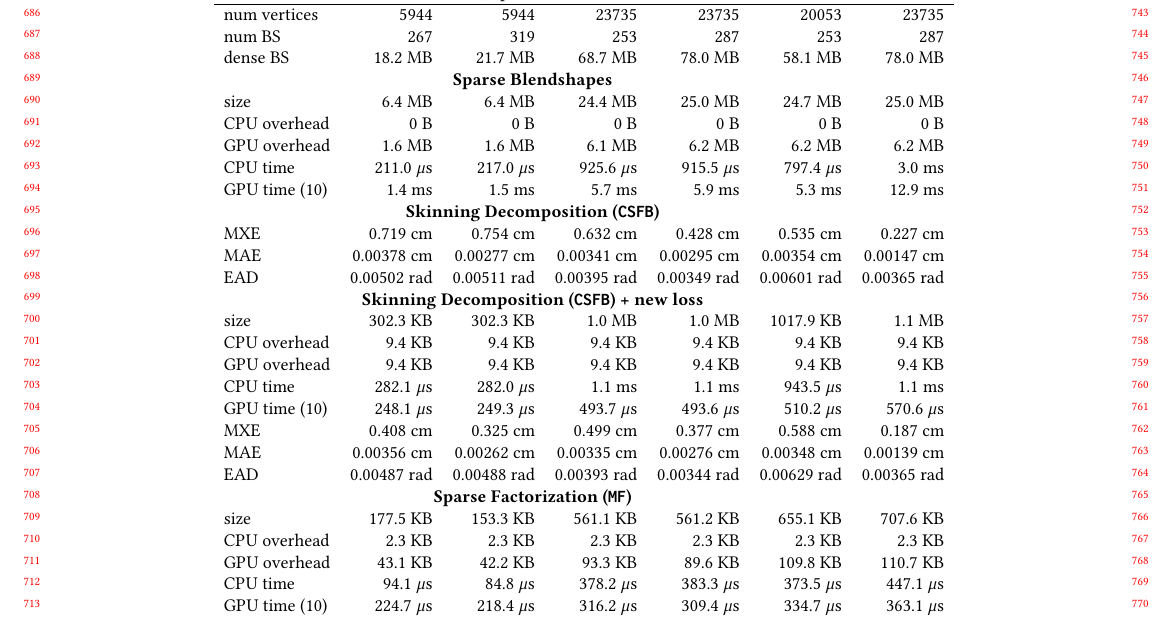
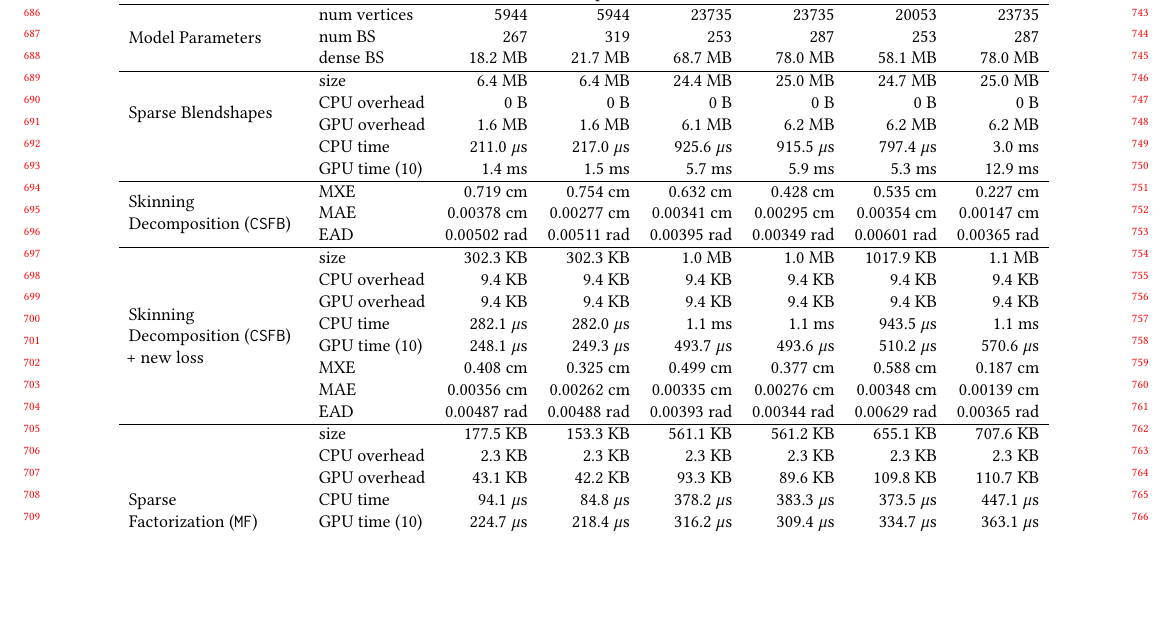
Before and after one commit to facebookresearch/qmf, a LaTeX paper (HPG2025QMFPaper/latex/0_Main.tex, which reads HPG2025QMFPaper/latex/generated/bigTable.tex): part of page 7 of 10, cut so that both start at the same text, the shorter picture padded with empty space. Compiled offline with pdfLaTeX.

Commit message:
compact table
- add column with algorithm names to the table (it makes it several
  lines shorter)

```diff
--- a/HPG2025QMFPaper/latex/0_Main.tex
+++ b/HPG2025QMFPaper/latex/0_Main.tex
@@ -12,6 +12,7 @@
 \usepackage{subcaption}
 \usepackage{hyperref}
 \usepackage{xspace}
+\usepackage{multirow}
 % \usepackage{cite}
 % \usepackage{amsmath}
 % \usepackage{amsfonts}
--- a/HPG2025QMFPaper/latex/generated/bigTable.tex
+++ b/HPG2025QMFPaper/latex/generated/bigTable.tex
@@ -1,36 +1,46 @@
 
     \begin{table*}[t]
     \begin{center}
-    \begin{tabular}{ l  r r r r r r }
+    \begin{tabular}{l l  r r r r r r }
 \hline
-  & Aura & Jupiter & Bowen & Proteus & Louise & Carlos\\
+&  & Aura  & Jupiter & Bowen & Proteus & Louise & Carlos\\
 \hline
-num vertices & 5944 & 5944 & 23735 & 23735 & 20053 & 23735\\
-num BS & 267 & 319 & 253 & 287 & 253 & 287\\
-dense BS & 18.2 MB & 21.7 MB & 68.7 MB & 78.0 MB & 58.1 MB & 78.0 MB\\
-\multicolumn{6}{c}{\textbf{Sparse Blendshapes}}\\
-size & 6.4 MB & 6.4 MB & 24.4 MB & 25.0 MB & 24.7 MB & 25.0 MB\\
-CPU overhead & 0 B & 0 B & 0 B & 0 B & 0 B & 0 B\\
-GPU overhead & 1.6 MB & 1.6 MB & 6.1 MB & 6.2 MB & 6.2 MB & 6.2 MB\\
-CPU time & 211.0 $\mu$s & 217.0 $\mu$s & 925.6 $\mu$s & 915.5 $\mu$s & 797.4 $\mu$s & 3.0 ms\\
-GPU time (10) & 1.4 ms & 1.5 ms & 5.7 ms & 5.9 ms & 5.3 ms & 12.9 ms\\
-\multicolumn{6}{c}{\textbf{Skinning Decomposition (\csfb)}}\\
-MXE &   0.719 cm &   0.754 cm &   0.632 cm &   0.428 cm &   0.535 cm &   0.227 cm\\
-MAE & 0.00378 cm & 0.00277 cm & 0.00341 cm & 0.00295 cm & 0.00354 cm & 0.00147 cm\\
-EAD & 0.00502 rad & 0.00511 rad & 0.00395 rad & 0.00349 rad & 0.00601 rad & 0.00365 rad\\
-\multicolumn{6}{c}{\textbf{Skinning Decomposition (\csfb) + new loss}}\\
-size & 302.3 KB & 302.3 KB & 1.0 MB & 1.0 MB & 1017.9 KB & 1.1 MB\\
-CPU overhead & 9.4 KB & 9.4 KB & 9.4 KB & 9.4 KB & 9.4 KB & 9.4 KB\\
-GPU overhead & 9.4 KB & 9.4 KB & 9.4 KB & 9.4 KB & 9.4 KB & 9.4 KB\\
-CPU time & 282.1 $\mu$s & 282.0 $\mu$s & 1.1 ms & 1.1 ms & 943.5 $\mu$s & 1.1 ms\\
-GPU time (10) & 248.1 $\mu$s & 249.3 $\mu$s & 493.7 $\mu$s & 493.6 $\mu$s & 510.2 $\mu$s & 570.6 $\mu$s\\
-MXE &   0.408 cm &   0.325 cm &   0.499 cm &   0.377 cm &   0.588 cm &   0.187 cm\\
-MAE & 0.00356 cm & 0.00262 cm & 0.00335 cm & 0.00276 cm & 0.00348 cm & 0.00139 cm\\
-EAD & 0.00487 rad & 0.00488 rad & 0.00393 rad & 0.00344 rad & 0.00629 rad & 0.00365 rad\\
-\multicolumn{6}{c}{\textbf{Sparse Factorization (\mf)}}\\
-size & 177.5 KB & 153.3 KB & 561.1 KB & 561.2 KB & 655.1 KB & 707.6 KB\\
-CPU overhead & 2.3 KB & 2.3 KB & 2.3 KB & 2.3 KB & 2.3 KB & 2.3 KB\\
-GPU overhead & 43.1 KB & 42.2 KB & 93.3 KB & 89.6 KB & 109.8 KB & 110.7 KB\\
-CPU time & 94.1 $\mu$s & 84.8 $\mu$s & 378.2 $\mu$s & 383.3 $\mu$s & 373.5 $\mu$s & 447.1 $\mu$s\\
-GPU time (10) & 224.7 $\mu$s & 218.4 $\mu$s & 316.2 $\mu$s & 309.4 $\mu$s & 334.7 $\mu$s & 363.1 $\mu$s\\
-MXE &   0.386 cm &   0.339 cm &   0.327 cm &   0.196 cm &   0.292 cm &   0.153 cm\\
+\multirow[m]{3}{*}{\parbox{3cm}{Model Parameters}}
+& num vertices & 5944 & 5944 & 23735 & 23735 & 20053 & 23735\\
+& num BS & 267 & 319 & 253 & 287 & 253 & 287\\
+& dense BS & 18.2 MB & 21.7 MB & 68.7 MB & 78.0 MB & 58.1 MB & 78.0 MB\\
+% \multicolumn{7}{c}{\textbf{Sparse Blendshapes}}\\
+% \multirow{4}{*}{\rotatebox{90}{\textbf{Sparse Blendshapes}}}
+\hline
+\multirow[m]{4}{*}{\parbox{3cm}{Sparse Blendshapes}}
+& size & 6.4 MB & 6.4 MB & 24.4 MB & 25.0 MB & 24.7 MB & 25.0 MB\\
+& CPU overhead & 0 B & 0 B & 0 B & 0 B & 0 B & 0 B\\
+& GPU overhead & 1.6 MB & 1.6 MB & 6.1 MB & 6.2 MB & 6.2 MB & 6.2 MB\\
+& CPU time & 211.0 $\mu$s & 217.0 $\mu$s & 925.6 $\mu$s & 915.5 $\mu$s & 797.4 $\mu$s & 3.0 ms\\
+& GPU time (10) & 1.4 ms & 1.5 ms & 5.7 ms & 5.9 ms & 5.3 ms & 12.9 ms\\
+% \multicolumn{7}{c}{\textbf{Skinning Decomposition (\csfb)}}\\
+\hline
+\multirow[m]{3}{*}{\parbox{3cm}{Skinning\\ Decomposition (\csfb)}}
+& MXE &   0.719 cm &   0.754 cm &   0.632 cm &   0.428 cm &   0.535 cm &   0.227 cm\\
+& MAE & 0.00378 cm & 0.00277 cm & 0.00341 cm & 0.00295 cm & 0.00354 cm & 0.00147 cm\\
+& EAD & 0.00502 rad & 0.00511 rad & 0.00395 rad & 0.00349 rad & 0.00601 rad & 0.00365 rad\\
+% \multicolumn{7}{c}{\textbf{Skinning Decomposition (\csfb) + new loss}}\\
+\hline
+\multirow[m]{8}{*}{\parbox{3cm}{Skinning\\ Decomposition (\csfb)\\ + new loss}}
+& size & 302.3 KB & 302.3 KB & 1.0 MB & 1.0 MB & 1017.9 KB & 1.1 MB\\
+& CPU overhead & 9.4 KB & 9.4 KB & 9.4 KB & 9.4 KB & 9.4 KB & 9.4 KB\\
+& GPU overhead & 9.4 KB & 9.4 KB & 9.4 KB & 9.4 KB & 9.4 KB & 9.4 KB\\
+& CPU time & 282.1 $\mu$s & 282.0 $\mu$s & 1.1 ms & 1.1 ms & 943.5 $\mu$s & 1.1 ms\\
+& GPU time (10) & 248.1 $\mu$s & 249.3 $\mu$s & 493.7 $\mu$s & 493.6 $\mu$s & 510.2 $\mu$s & 570.6 $\mu$s\\
+& MXE &   0.408 cm &   0.325 cm &   0.499 cm &   0.377 cm &   0.588 cm &   0.187 cm\\
+& MAE & 0.00356 cm & 0.00262 cm & 0.00335 cm & 0.00276 cm & 0.00348 cm & 0.00139 cm\\
+& EAD & 0.00487 rad & 0.00488 rad & 0.00393 rad & 0.00344 rad & 0.00629 rad & 0.00365 rad\\
+% \multicolumn{7}{c}{\textbf{Sparse Factorization (\mf)}}\\
+\hline
+\multirow[m]{8}{*}{\parbox{3cm}{Sparse\\ Factorization (\mf)}}
+& size & 177.5 KB & 153.3 KB & 561.1 KB & 561.2 KB & 655.1 KB & 707.6 KB\\
+& CPU overhead & 2.3 KB & 2.3 KB & 2.3 KB & 2.3 KB & 2.3 KB & 2.3 KB\\
+& GPU overhead & 43.1 KB & 42.2 KB & 93.3 KB & 89.6 KB & 109.8 KB & 110.7 KB\\
+& CPU time & 94.1 $\mu$s & 84.8 $\mu$s & 378.2 $\mu$s & 383.3 $\mu$s & 373.5 $\mu$s & 447.1 $\mu$s\\
+& GPU time (10) & 224.7 $\mu$s & 218.4 $\mu$s & 316.2 $\mu$s & 309.4 $\mu$s & 334.7 $\mu$s & 363.1 $\mu$s\\
+& MXE &   0.386 cm &   0.339 cm &   0.327 cm &   0.196 cm &   0.292 cm &   0.153 cm\\
```
Also changed, not shown: HPG2025QMFPaper/latex/2_RelatedWork.tex (+0 -1 lines), HPG2025QMFPaper/latex/4_Results.tex (+0 -1 lines), HPG2025QMFPaper/latex/5_Conclusion.tex (+0 -1 lines), HPG2025QMFPaper/latex/generated/bigTable.tex (36 more changed lines).
